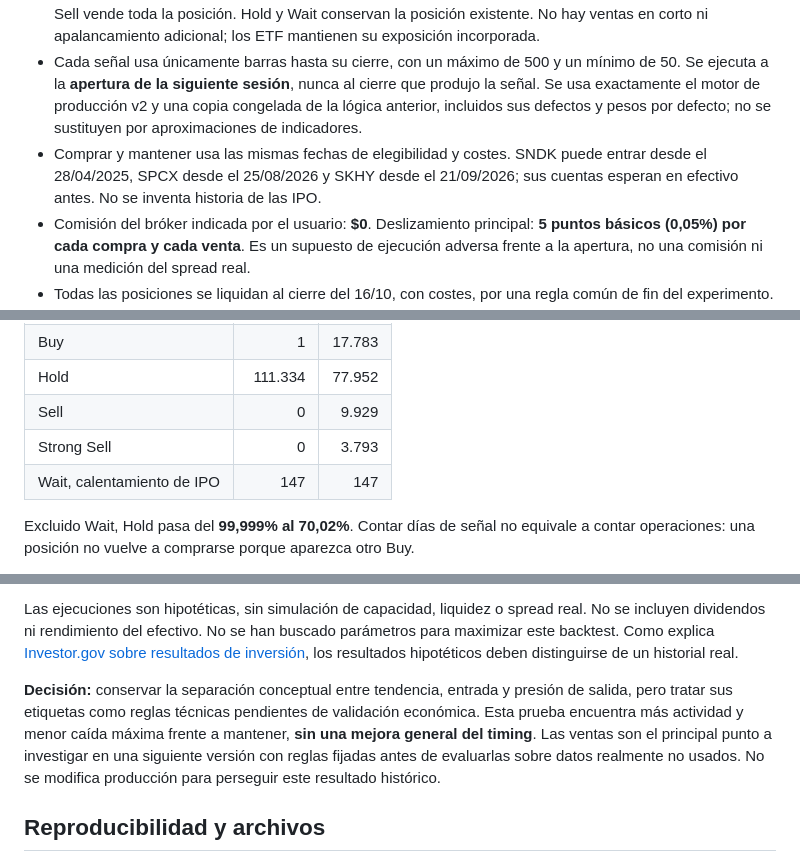
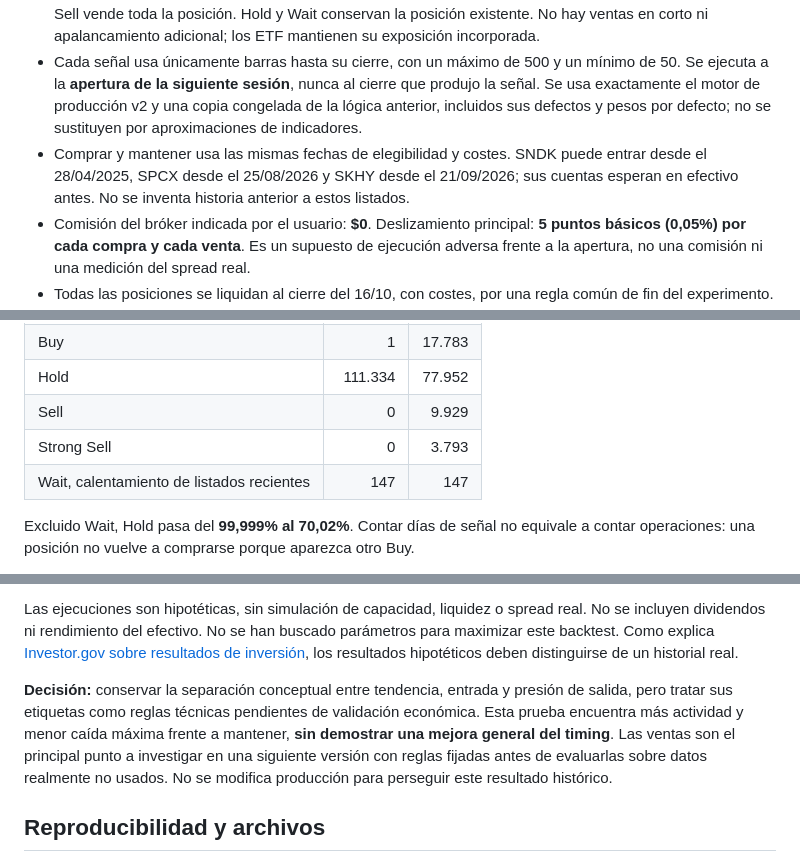
Before and after one commit to jpmauricio2906-bot/market-scanner, a Markdown page: docs/BACKTEST.md, 3 parts joined by grey strips. Drawn GitHub-style.

Commit message:
Clarify listing history and scope of timing conclusions

```diff
--- a/docs/BACKTEST.md
+++ b/docs/BACKTEST.md
@@ -13,7 +13,7 @@ La comparación principal cubre **02/01/2025–16/10/2026: 449 sesiones**. El 16
 - Capital inicial ilustrativo: **$100.000**, distribuido en 250 cuentas independientes de **$400**. Se admiten fracciones de acciones; no se reasigna efectivo entre instrumentos ni se rebalancea. Esto prueba las señales de cada instrumento, **no una cartera que compra los primeros N del ranking**.
 - Ambas estrategias empiezan en efectivo. Buy o Strong Buy invierte todo el saldo de su cuenta; Sell o Strong Sell vende toda la posición. Hold y Wait conservan la posición existente. No hay ventas en corto ni apalancamiento adicional; los ETF mantienen su exposición incorporada.
 - Cada señal usa únicamente barras hasta su cierre, con un máximo de 500 y un mínimo de 50. Se ejecuta a la **apertura de la siguiente sesión**, nunca al cierre que produjo la señal. Se usa exactamente el motor de producción v2 y una copia congelada de la lógica anterior, incluidos sus defectos y pesos por defecto; no se sustituyen por aproximaciones de indicadores.
-- Comprar y mantener usa las mismas fechas de elegibilidad y costes. SNDK puede entrar desde el 28/04/2025, SPCX desde el 25/08/2026 y SKHY desde el 21/09/2026; sus cuentas esperan en efectivo antes. No se inventa historia de las IPO.
+- Comprar y mantener usa las mismas fechas de elegibilidad y costes. SNDK puede entrar desde el 28/04/2025, SPCX desde el 25/08/2026 y SKHY desde el 21/09/2026; sus cuentas esperan en efectivo antes. No se inventa historia anterior a estos listados.
 - Comisión del bróker indicada por el usuario: **$0**. Deslizamiento principal: **5 puntos básicos (0,05%) por cada compra y cada venta**. Es un supuesto de ejecución adversa frente a la apertura, no una comisión ni una medición del spread real.
 - Todas las posiciones se liquidan al cierre del 16/10, con costes, por una regla común de fin del experimento. La señal del propio cierre final no puede ejecutar una orden ese día.
 - Se usan precios OHLC almacenados del proveedor: **rentabilidad de precio, sin dividendos**, intereses sobre efectivo, impuestos ni cargos regulatorios. Los gastos internos de los ETF ya están reflejados en sus precios.
@@ -69,7 +69,7 @@ En las 111.482 observaciones instrumento/día existentes dentro del período:
 | Hold | 111.334 | 77.952 |
 | Sell | 0 | 9.929 |
 | Strong Sell | 0 | 3.793 |
-| Wait, calentamiento de IPO | 147 | 147 |
+| Wait, calentamiento de listados recientes | 147 | 147 |
 
 Excluido Wait, Hold pasa del **99,999% al 70,02%**. Contar días de señal no equivale a contar operaciones: una posición no vuelve a comprarse porque aparezca otro Buy.
 
@@ -141,7 +141,7 @@ El universo es la selección actual de octubre de 2026, aplicada retrospectivame
 
 Las ejecuciones son hipotéticas, sin simulación de capacidad, liquidez o spread real. No se incluyen dividendos ni rendimiento del efectivo. No se han buscado parámetros para maximizar este backtest. Como explica [Investor.gov sobre resultados de inversión](https://www.investor.gov/introduction-investing/general-resources/news-alerts/alerts-bulletins/investor-bulletins-47), los resultados hipotéticos deben distinguirse de un historial real.
 
-**Decisión:** conservar la separación conceptual entre tendencia, entrada y presión de salida, pero tratar sus etiquetas como reglas técnicas pendientes de validación económica. Esta prueba encuentra más actividad y menor caída máxima frente a mantener, **sin una mejora general del timing**. Las ventas son el principal punto a investigar en una siguiente versión con reglas fijadas antes de evaluarlas sobre datos realmente no usados. No se modifica producción para perseguir este resultado histórico.
+**Decisión:** conservar la separación conceptual entre tendencia, entrada y presión de salida, pero tratar sus etiquetas como reglas técnicas pendientes de validación económica. Esta prueba encuentra más actividad y menor caída máxima frente a mantener, **sin demostrar una mejora general del timing**. Las ventas son el principal punto a investigar en una siguiente versión con reglas fijadas antes de evaluarlas sobre datos realmente no usados. No se modifica producción para perseguir este resultado histórico.
 
 ## Reproducibilidad y archivos
 
```
